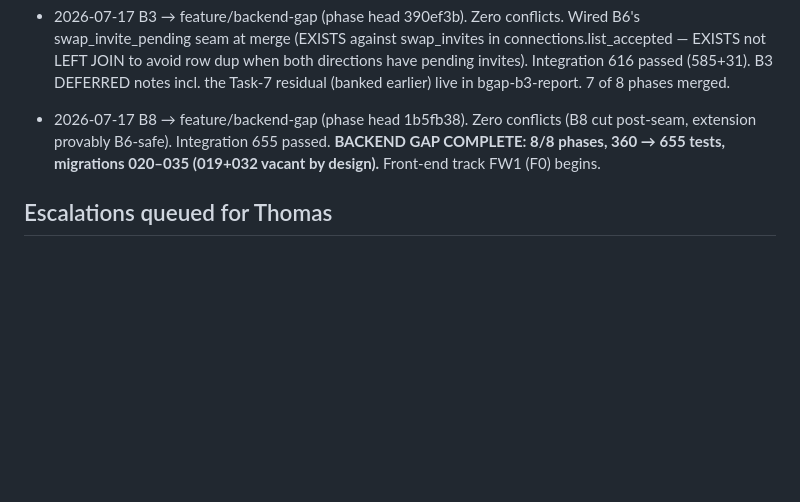
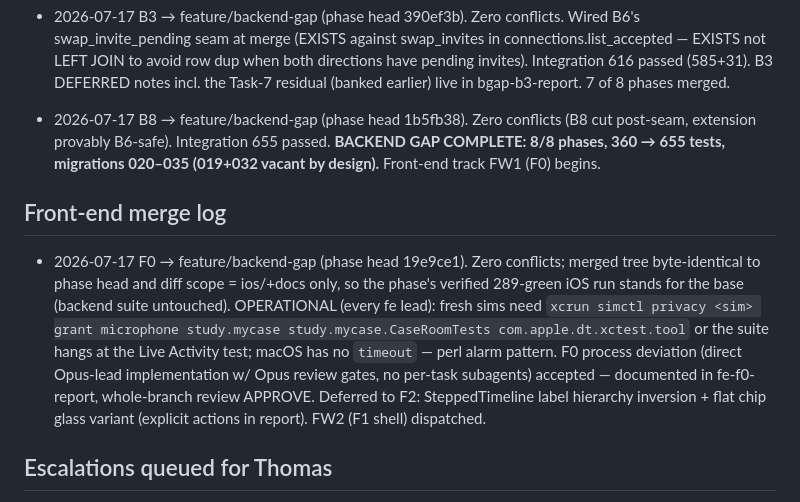
Before and after one commit to Baggs99/Case-Repo-App-Experience, a Markdown page: ORCHESTRATION.md, the part around the change. Drawn GitHub-style; blank space fills up the shorter version.

Commit message:
Log F0 merge; FW2 begins
Co-Authored-By: Claude Fable 5 <noreply@anthropic.com>

```diff
--- a/ORCHESTRATION.md
+++ b/ORCHESTRATION.md
@@ -98,6 +98,21 @@ Thomas demo checkpoints: after FW2, FW5, FW7.
   **BACKEND GAP COMPLETE: 8/8 phases, 360 → 655 tests, migrations
   020–035 (019+032 vacant by design).** Front-end track FW1 (F0) begins.
 
+## Front-end merge log
+
+- 2026-07-17 F0 → feature/backend-gap (phase head 19e9ce1). Zero conflicts;
+  merged tree byte-identical to phase head and diff scope = ios/+docs only,
+  so the phase's verified 289-green iOS run stands for the base (backend
+  suite untouched). OPERATIONAL (every fe lead): fresh sims need
+  `xcrun simctl privacy <sim> grant microphone study.mycase
+  study.mycase.CaseRoomTests com.apple.dt.xctest.tool` or the suite hangs
+  at the Live Activity test; macOS has no `timeout` — perl alarm pattern.
+  F0 process deviation (direct Opus-lead implementation w/ Opus review
+  gates, no per-task subagents) accepted — documented in fe-f0-report,
+  whole-branch review APPROVE. Deferred to F2: SteppedTimeline label
+  hierarchy inversion + flat chip glass variant (explicit actions in
+  report). FW2 (F1 shell) dispatched.
+
 ## Escalations queued for Thomas
 
 - B5 THOMAS MANUAL (bgap-b5-report.md): create Google Cloud + LinkedIn
```
